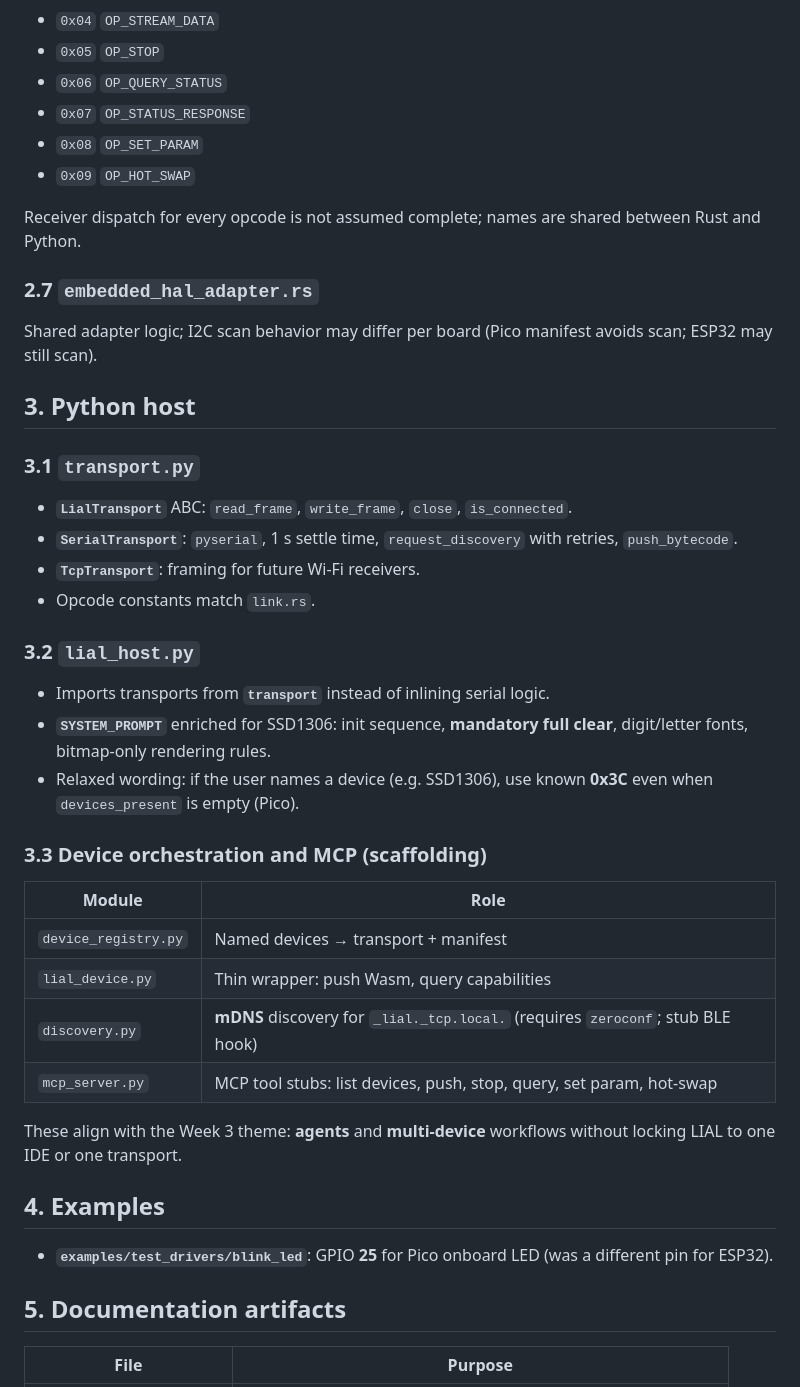
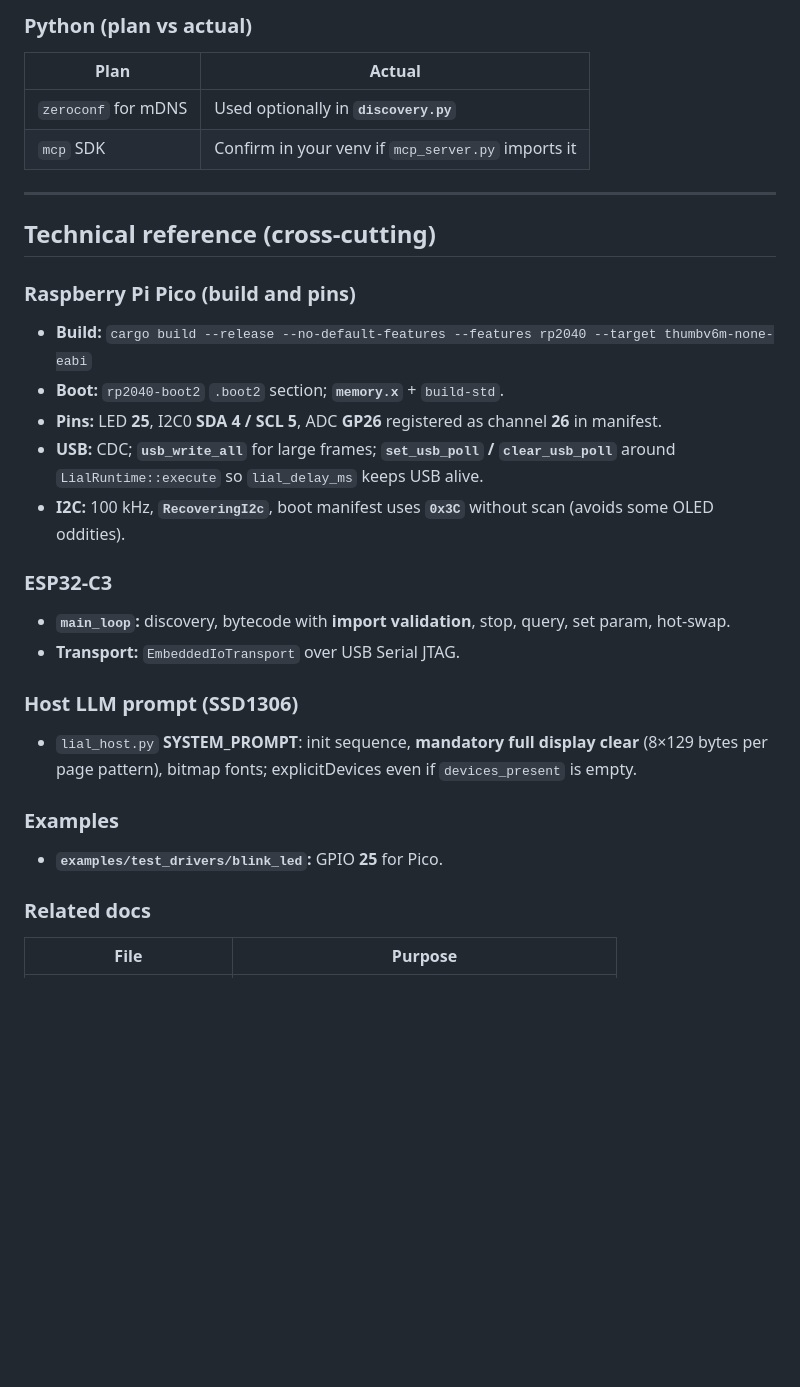
Before and after one commit to tanmay-xvx/MILO, a Markdown page: docs/week3/WEEK3_IMPLEMENTATION.md, the part around one of its changes. GitHub-like rendering; blank space fills up the shorter version.

```diff
--- a/docs/week3/WEEK3_IMPLEMENTATION.md
+++ b/docs/week3/WEEK3_IMPLEMENTATION.md
@@ -114,48 +157,37 @@ Extended constants for future control plane messages:
 
-- `0x04` `OP_STREAM_DATA`
-- `0x05` `OP_STOP`
-- `0x06` `OP_QUERY_STATUS`
-- `0x07` `OP_STATUS_RESPONSE`
-- `0x08` `OP_SET_PARAM`
-- `0x09` `OP_HOT_SWAP`
+### Python (plan vs actual)
 
-Receiver dispatch for every opcode is not assumed complete; names are shared between Rust and Python.
+| Plan | Actual |
+|------|--------|
+| `zeroconf` for mDNS | Used optionally in **`discovery.py`** |
+| `mcp` SDK | Confirm in your venv if `mcp_server.py` imports it |
 
-### 2.7 `embedded_hal_adapter.rs`
+---
 
-Shared adapter logic; I2C scan behavior may differ per board (Pico manifest avoids scan; ESP32 may still scan).
+## Technical reference (cross-cutting)
 
-## 3. Python host
+### Raspberry Pi Pico (build and pins)
 
-### 3.1 `transport.py`
+- **Build:** `cargo build --release --no-default-features --features rp2040 --target thumbv6m-none-eabi`
+- **Boot:** `rp2040-boot2` `.boot2` section; **`memory.x`** + `build-std`.
+- **Pins:** LED **25**, I2C0 **SDA 4 / SCL 5**, ADC **GP26** registered as channel **26** in manifest.
+- **USB:** CDC; **`usb_write_all`** for large frames; **`set_usb_poll` / `clear_usb_poll`** around `LialRuntime::execute` so `lial_delay_ms` keeps USB alive.
+- **I2C:** 100 kHz, **`RecoveringI2c`**, boot manifest uses **`0x3C`** without scan (avoids some OLED oddities).
 
-- **`LialTransport`** ABC: `read_frame`, `write_frame`, `close`, `is_connected`.
-- **`SerialTransport`**: `pyserial`, 1 s settle time, `request_discovery` with retries, `push_bytecode`.
-- **`TcpTransport`**: framing for future Wi-Fi receivers.
-- Opcode constants match `link.rs`.
+### ESP32-C3
 
-### 3.2 `lial_host.py`
+- **`main_loop`:** discovery, bytecode with **import validation**, stop, query, set param, hot-swap.
+- **Transport:** `EmbeddedIoTransport` over USB Serial JTAG.
 
-- Imports transports from **`transport`** instead of inlining serial logic.
-- **`SYSTEM_PROMPT`** enriched for SSD1306: init sequence, **mandatory full clear**, digit/letter fonts, bitmap-only rendering rules.
-- Relaxed wording: if the user names a device (e.g. SSD1306), use known **0x3C** even when `devices_present` is empty (Pico).
+### Host LLM prompt (SSD1306)
 
-### 3.3 Device orchestration and MCP (scaffolding)
+- `lial_host.py` **SYSTEM_PROMPT**: init sequence, **mandatory full display clear** (8×129 bytes per page pattern), bitmap fonts; explicitDevices even if `devices_present` is empty.
 
-| Module | Role |
-|--------|------|
-| `device_registry.py` | Named devices → transport + manifest |
-| `lial_device.py` | Thin wrapper: push Wasm, query capabilities |
-| `discovery.py` | **mDNS** discovery for `_lial._tcp.local.` (requires `zeroconf`; stub BLE hook) |
-| `mcp_server.py` | MCP tool stubs: list devices, push, stop, query, set param, hot-swap |
+### Examples
 
-These align with the Week 3 theme: **agents** and **multi-device** workflows without locking LIAL to one IDE or one transport.
+- **`examples/test_drivers/blink_led`:** GPIO **25** for Pico.
 
-## 4. Examples
-
-- **`examples/test_drivers/blink_led`**: GPIO **25** for Pico onboard LED (was a different pin for ESP32).
-
-## 5. Documentation artifacts
+### Related docs
 
 | File | Purpose |
 |------|---------|
```
Also changed, not shown: other parts of docs/week3/WEEK3_IMPLEMENTATION.md (+134 -93 lines).
